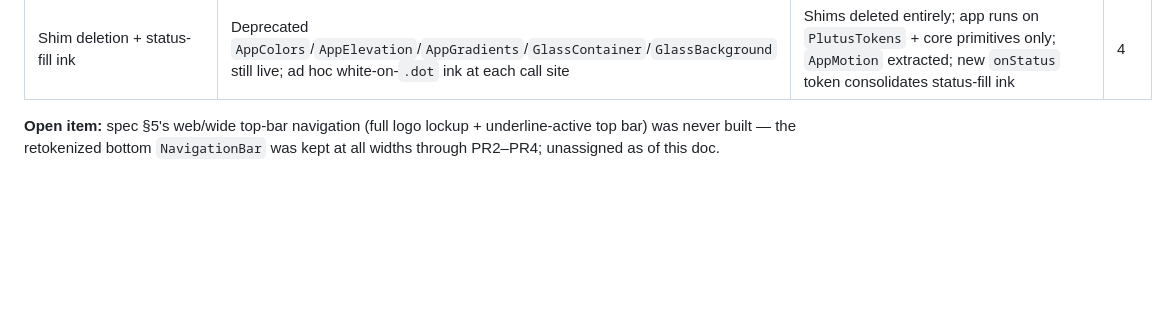
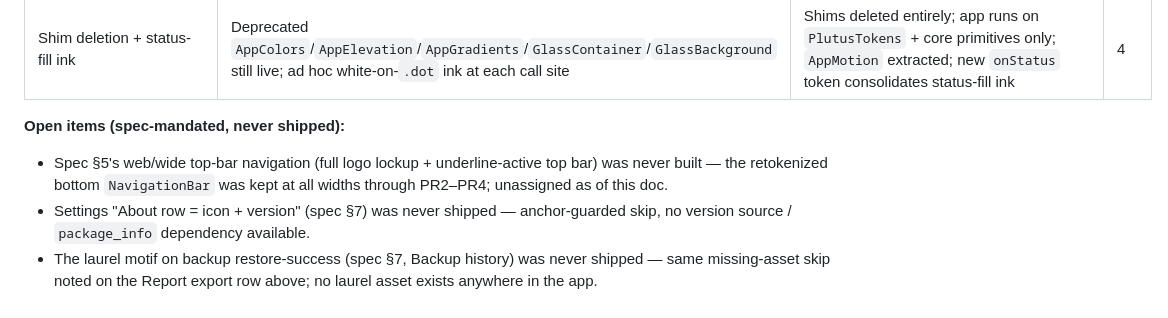
Before and after one commit to COS40005-Group2-4/Plutus-FE-prototype-1, a Markdown page: docs/superpowers/redesign-before-after.md, the part around the change. GitHub-like rendering; blank space fills up the shorter version.

Commit message:
docs(redesign): footnote the Settings About and backup laurel skips

```diff
--- a/docs/superpowers/redesign-before-after.md
+++ b/docs/superpowers/redesign-before-after.md
@@ -41,6 +41,12 @@ palette regardless of app theme.
 | Web shell (splash/favicon/manifest) | Default Flutter splash/favicon, no theme-color | Navy-950 splash, centered logo + gold progress hairline, `theme-color` → navy | 4 |
 | Shim deletion + status-fill ink | Deprecated `AppColors`/`AppElevation`/`AppGradients`/`GlassContainer`/`GlassBackground` still live; ad hoc white-on-`.dot` ink at each call site | Shims deleted entirely; app runs on `PlutusTokens` + core primitives only; `AppMotion` extracted; new `onStatus` token consolidates status-fill ink | 4 |
 
-**Open item:** spec §5's web/wide top-bar navigation (full logo lockup + underline-active top
-bar) was never built — the retokenized bottom `NavigationBar` was kept at all widths through
-PR2–PR4; unassigned as of this doc.
+**Open items (spec-mandated, never shipped):**
+- Spec §5's web/wide top-bar navigation (full logo lockup + underline-active top bar) was
+  never built — the retokenized bottom `NavigationBar` was kept at all widths through PR2–PR4;
+  unassigned as of this doc.
+- Settings "About row = icon + version" (spec §7) was never shipped — anchor-guarded skip, no
+  version source / `package_info` dependency available.
+- The laurel motif on backup restore-success (spec §7, Backup history) was never shipped — same
+  missing-asset skip noted on the Report export row above; no laurel asset exists anywhere in
+  the app.
```
